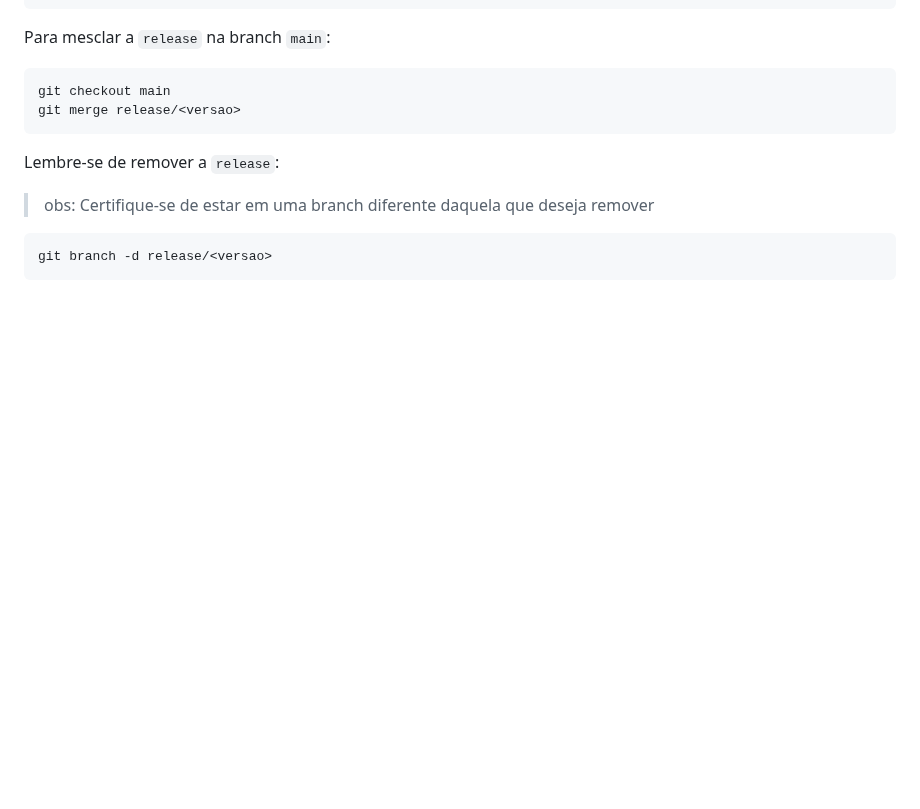
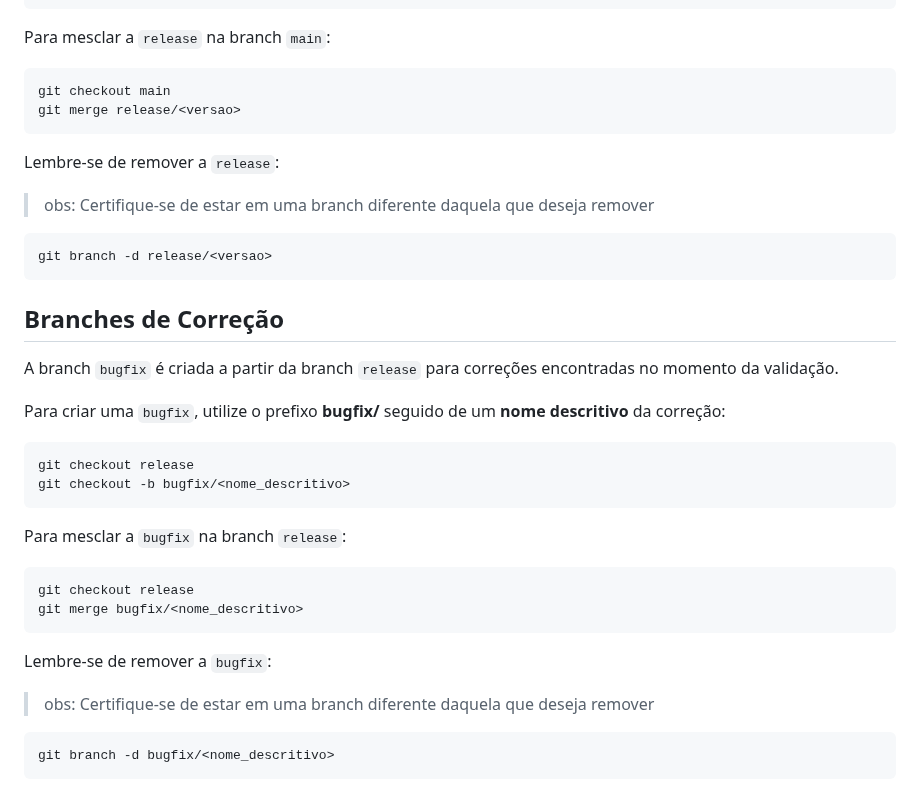
Before and after one commit to JoaoLucasAssis/Website_EJUVV, a Markdown page: git_workflow.md, the part around the change. Drawn GitHub-style; blank space fills up the shorter version.

Commit message:
docs: Adicionado seção sobre as branches de correção

````diff
--- a/git_workflow.md
+++ b/git_workflow.md
@@ -89,3 +89,28 @@ Lembre-se de remover a `release`:
 ```git
 git branch -d release/<versao>
 ```
+
+## Branches de Correção
+A branch `bugfix` é criada a partir da branch `release` para correções encontradas no momento da validação.
+
+Para criar uma `bugfix`, utilize o prefixo **bugfix/** seguido de um **nome descritivo** da correção:
+
+```git
+git checkout release
+git checkout -b bugfix/<nome_descritivo>
+```
+
+Para mesclar a `bugfix` na branch `release`:
+
+```git
+git checkout release
+git merge bugfix/<nome_descritivo>
+```
+
+Lembre-se de remover a `bugfix`:
+
+> obs: Certifique-se de estar em uma branch diferente daquela que deseja remover
+
+```git
+git branch -d bugfix/<nome_descritivo>
+```
````
